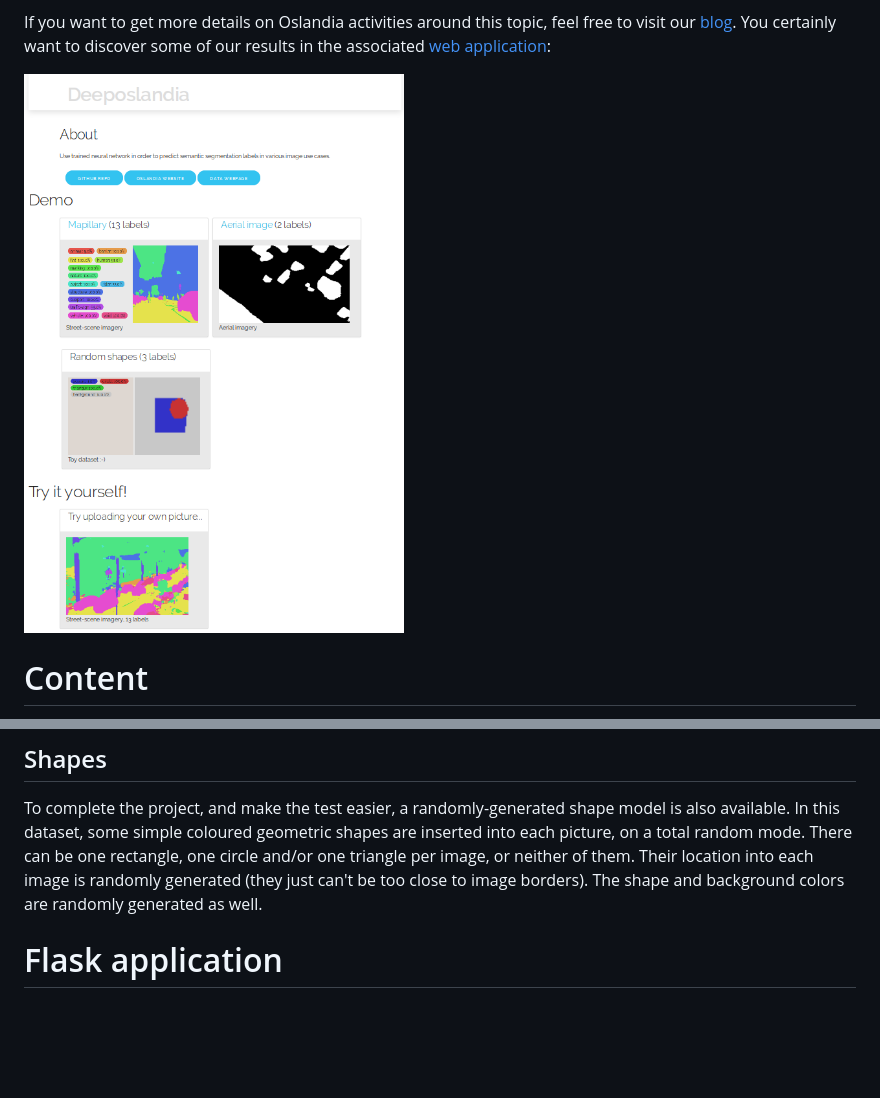
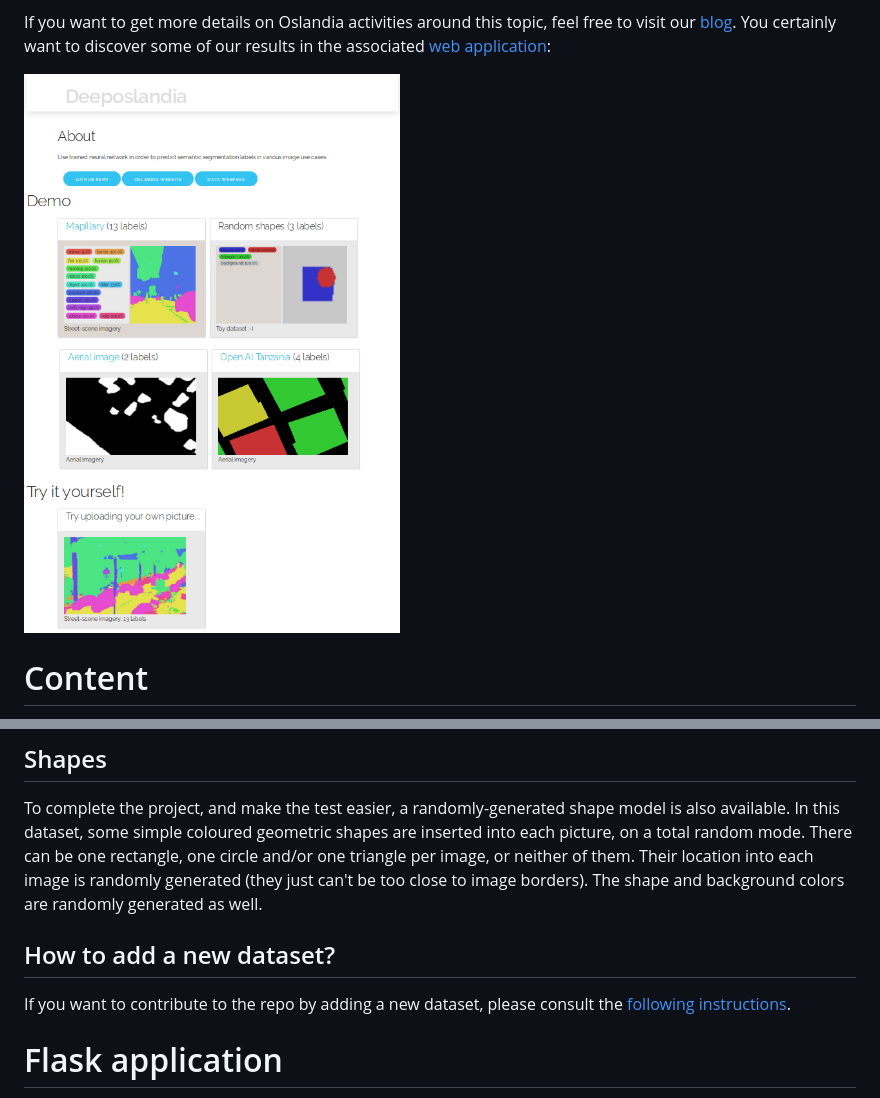
Before and after one commit to Oslandia/deeposlandia, a Markdown page: README.md, 2 parts joined by grey strips. Rendered like a GitHub page; pictures changed too: images/webapp_homepage.png; blank space fills up the shorter version.

```diff
--- a/README.md
+++ b/README.md
@@ -96,6 +113,10 @@ are inserted into each picture, on a total random mode. There can be one
 rectangle, one circle and/or one triangle per image, or neither of them. Their
 location into each image is randomly generated (they just can't be too close to
 image borders). The shape and background colors are randomly generated as well.
+
+## How to add a new dataset?
+
+If you want to contribute to the repo by adding a new dataset, please consult the [following instructions](./deeposlandia/add_a_dataset.md).
 
 # Flask application
 
```
Also changed, not shown: other parts of README.md (+17 -0 lines), deeposlandia/add_a_dataset.md (added, +72 -0 lines), images/aerial_prediction_example.png, images/mapillary_prediction_example.png, images/tanzania_prediction_example.png (added).
